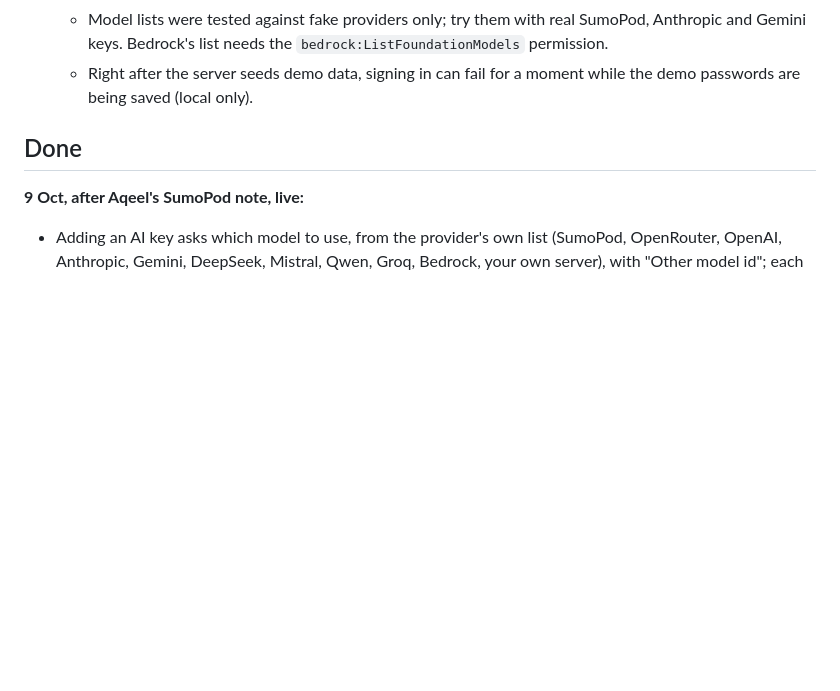
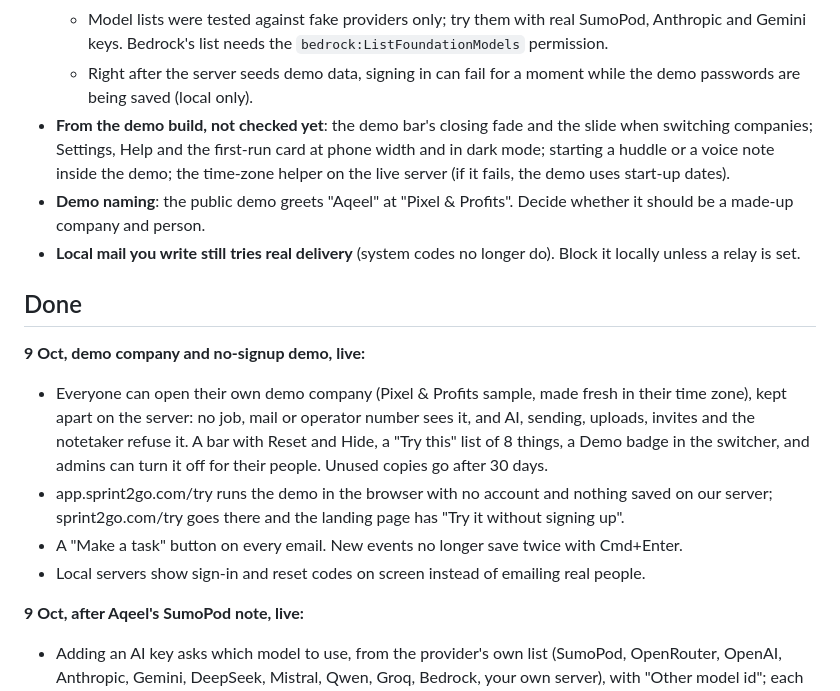
Before and after one commit to aqeeljundiy/sprint2go, a Markdown page: BACKLOG.md, the part around the change. Rendered like a GitHub page; blank space fills up the shorter version.

Commit message:
Backlog: demo company and /try are live; what still needs a look
Co-Authored-By: Claude Opus 5.5 <noreply@anthropic.com>

```diff
--- a/BACKLOG.md
+++ b/BACKLOG.md
@@ -41,8 +41,17 @@ Nothing running. The 9 Oct "do everything" pass is merged and live; see Done.
   - Watch the motion itself (open and close animations) on a real device; builders checked layouts with animations off.
   - Model lists were tested against fake providers only; try them with real SumoPod, Anthropic and Gemini keys. Bedrock's list needs the `bedrock:ListFoundationModels` permission.
   - Right after the server seeds demo data, signing in can fail for a moment while the demo passwords are being saved (local only).
+- **From the demo build, not checked yet**: the demo bar's closing fade and the slide when switching companies; Settings, Help and the first-run card at phone width and in dark mode; starting a huddle or a voice note inside the demo; the time-zone helper on the live server (if it fails, the demo uses start-up dates).
+- **Demo naming**: the public demo greets "Aqeel" at "Pixel & Profits". Decide whether it should be a made-up company and person.
+- **Local mail you write still tries real delivery** (system codes no longer do). Block it locally unless a relay is set.
 
 ## Done
+
+**9 Oct, demo company and no-signup demo, live:**
+- Everyone can open their own demo company (Pixel & Profits sample, made fresh in their time zone), kept apart on the server: no job, mail or operator number sees it, and AI, sending, uploads, invites and the notetaker refuse it. A bar with Reset and Hide, a "Try this" list of 8 things, a Demo badge in the switcher, and admins can turn it off for their people. Unused copies go after 30 days.
+- app.sprint2go.com/try runs the demo in the browser with no account and nothing saved on our server; sprint2go.com/try goes there and the landing page has "Try it without signing up".
+- A "Make a task" button on every email. New events no longer save twice with Cmd+Enter.
+- Local servers show sign-in and reset codes on screen instead of emailing real people.
 
 **9 Oct, after Aqeel's SumoPod note, live:**
 - Adding an AI key asks which model to use, from the provider's own list (SumoPod, OpenRouter, OpenAI, Anthropic, Gemini, DeepSeek, Mistral, Qwen, Groq, Bedrock, your own server), with "Other model id"; each key's row and every job picker show the full list; a model the provider drops falls back and Settings says so. The operator console works the same for our keys.
```
